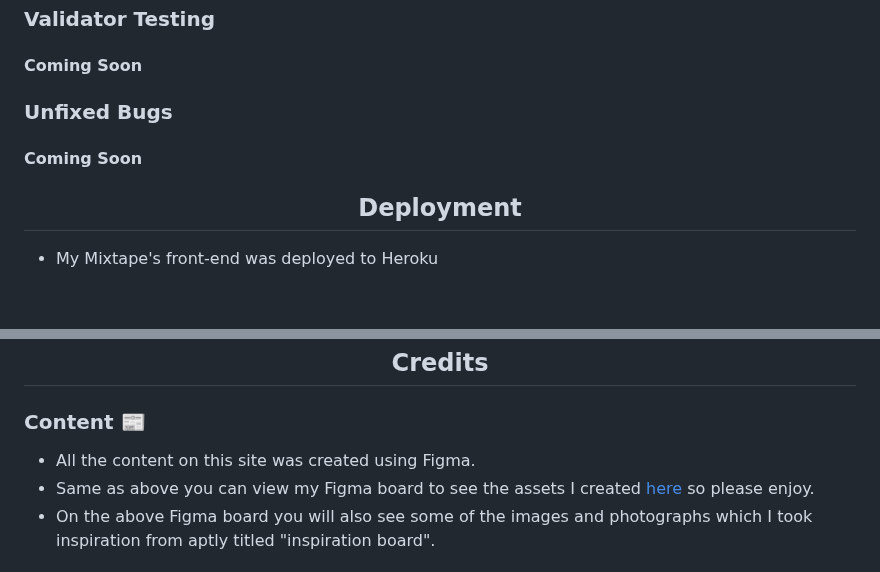
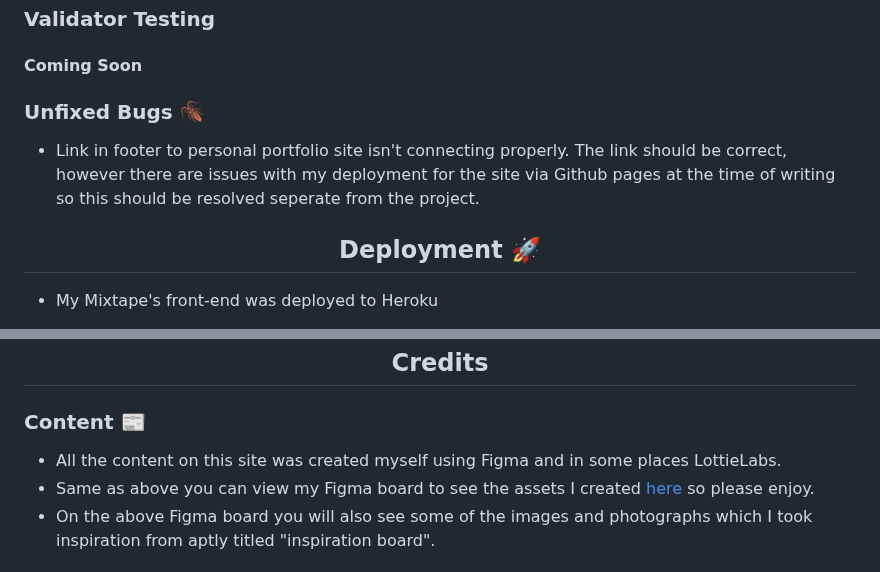
Before and after one commit to Terafora/My-Mixtape, a Markdown page: README.md, 2 parts joined by grey strips. Drawn GitHub-style; blank space fills up the shorter version.

```diff
--- a/README.md
+++ b/README.md
@@ -82,10 +82,11 @@ An example of what was planned is below:
 ### Validator Testing
 #### Coming Soon
 
-### Unfixed Bugs
-#### Coming Soon
+### Unfixed Bugs 🪳
 
-<h2 align="center">Deployment</h2>
+- Link in footer to personal portfolio site isn't connecting properly. The link should be correct, however there are issues with my deployment for the site via Github pages at the time of writing so this should be resolved seperate from the project.
+
+<h2 align="center">Deployment 🚀</h2>
 
 - My Mixtape's front-end was deployed to Heroku
   - Using a procfile and requirements.txt Heroku was able to successfully deploy the site
@@ -100,7 +101,7 @@ An example of what was planned is below:
 
 ### Content 📰
 
-- All the content on this site was created using Figma.
+- All the content on this site was created myself using Figma and in some places LottieLabs.
 - Same as above you can view my Figma board to see the assets I created [here](https://shorturl.at/hmqzT) so please enjoy.
 - On the above Figma board you will also see some of the images and photographs which I took inspiration from aptly titled "inspiration board".
 
```
